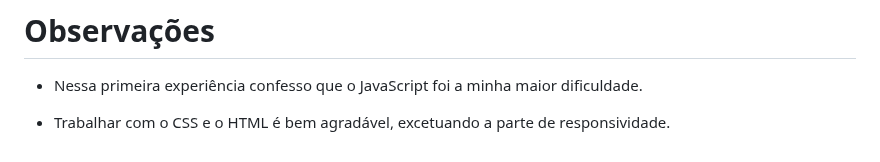
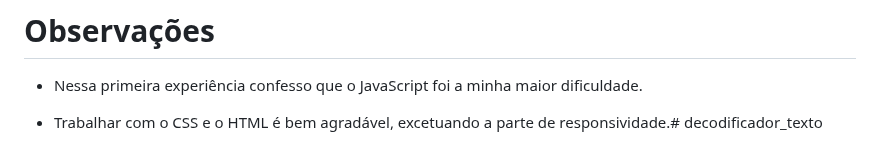
Before and after one commit to GabidaSilva/decodificador_texto, a Markdown page: README.md, the part around the change. Drawn GitHub-style.

```diff
--- a/README.md
+++ b/README.md
@@ -57,4 +57,4 @@ O codificador de texto é projetado para trabalhar exclusivamente com letras min
 
 * Nessa primeira experiência confesso que o JavaScript foi a minha maior dificuldade.
 
-* Trabalhar com o CSS e o HTML é bem agradável, excetuando a parte de responsividade.
+* Trabalhar com o CSS e o HTML é bem agradável, excetuando a parte de responsividade.# decodificador_texto
```
